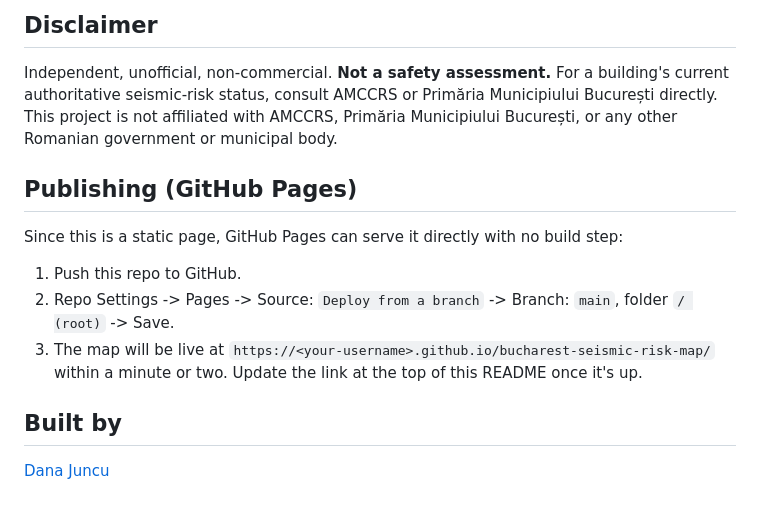
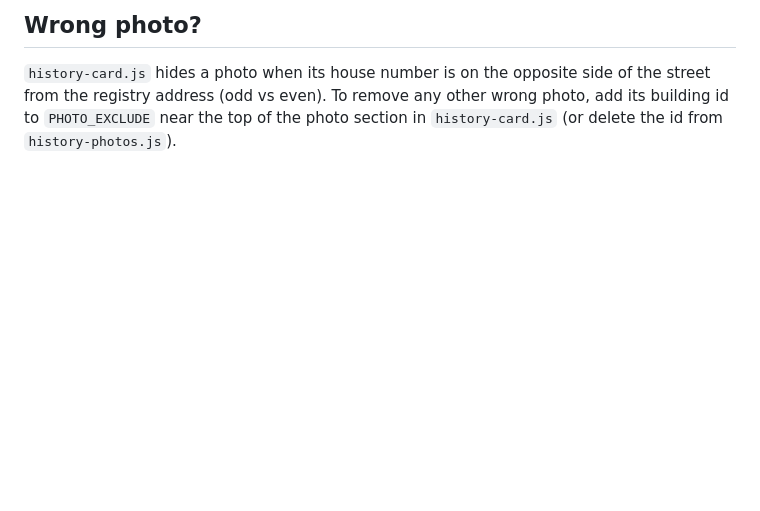
Before and after one commit to dana-juncu/bucharest-seismic-risk-map, a Markdown page: README.md, the part around one of its changes. GitHub-like rendering; blank space fills up the shorter version.

```diff
--- a/README.md
+++ b/README.md
@@ -82,23 +36,2 @@ either.
-## Disclaimer
-
-Independent, unofficial, non-commercial. **Not a safety assessment.** For a
-building's current authoritative seismic-risk status, consult AMCCRS or
-Primăria Municipiului București directly. This project is not affiliated
-with AMCCRS, Primăria Municipiului București, or any other Romanian
-government or municipal body.
-
-## Publishing (GitHub Pages)
-
-Since this is a static page, GitHub Pages can serve it directly with no
-build step:
-
-1. Push this repo to GitHub.
-2. Repo Settings -> Pages -> Source: `Deploy from a branch` -> Branch:
-   `main`, folder `/ (root)` -> Save.
-3. The map will be live at `https://<your-username>.github.io/bucharest-seismic-risk-map/`
-   within a minute or two. Update the link at the top of this README once
-   it's up.
-
-## Built by
-
-[Dana Juncu](https://linkedin.com/in/danajuncu)
+## Wrong photo?
+`history-card.js` hides a photo when its house number is on the opposite side of the street from the registry address (odd vs even). To remove any other wrong photo, add its building id to `PHOTO_EXCLUDE` near the top of the photo section in `history-card.js` (or delete the id from `history-photos.js`).
```
Also changed, not shown: other parts of README.md (+28 -74 lines).
